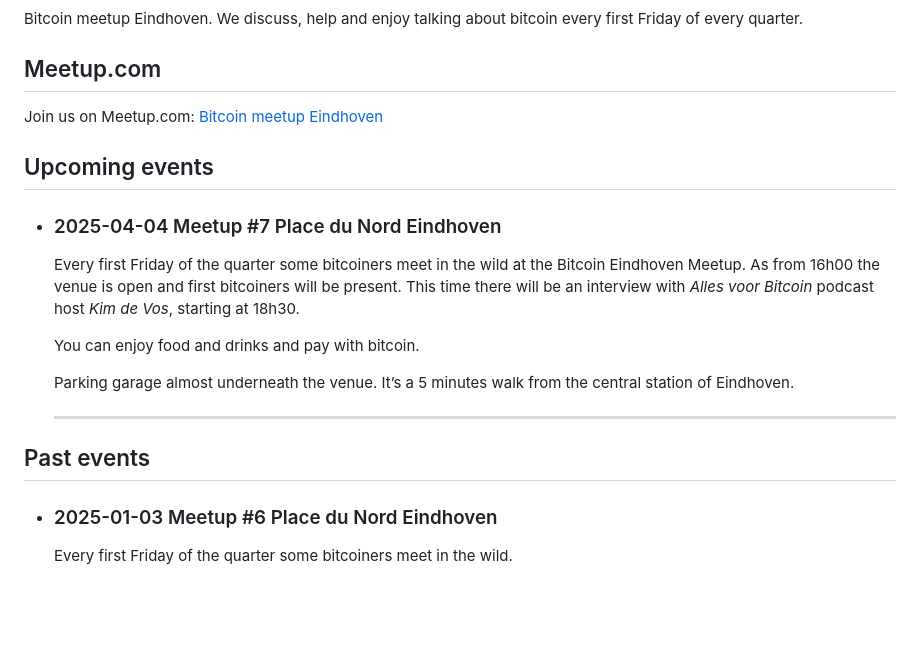
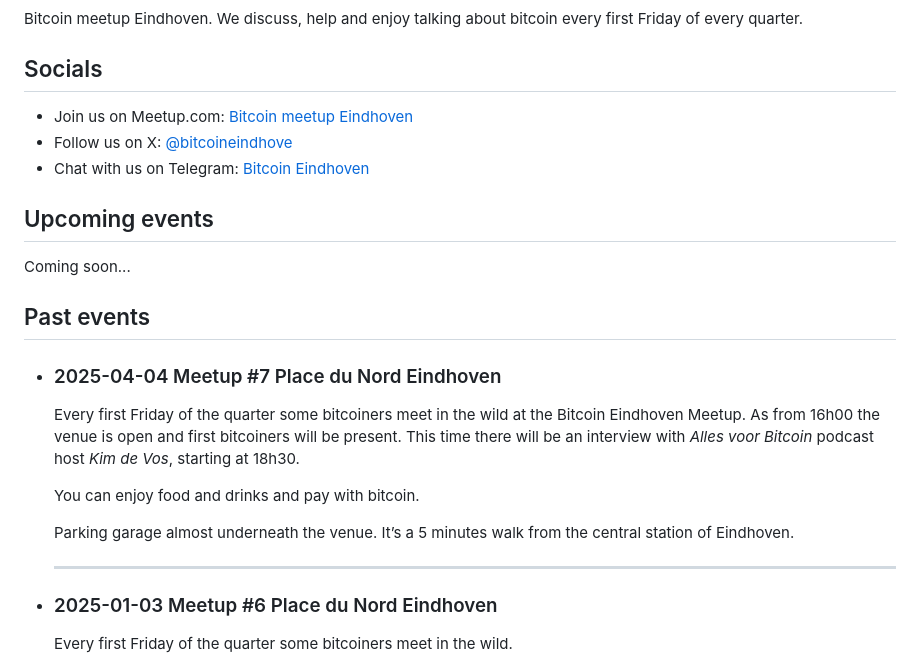
Before and after one commit to bitcoineindhoven/bitcoineindhoven.nl, a Markdown page: README.md, the part around the change. GitHub-like rendering; blank space fills up the shorter version.

Commit message:
Added more social links.

```diff
--- a/README.md
+++ b/README.md
@@ -6,11 +6,17 @@ title: Bitcoin Eindhoven
 
 Bitcoin meetup Eindhoven. We discuss, help and enjoy talking about bitcoin every first Friday of every quarter.
 
-## Meetup.com
+## Socials
 
-Join us on Meetup.com: [Bitcoin meetup Eindhoven](https://www.meetup.com/bitcoineindhoven/)
+* Join us on Meetup.com: [Bitcoin meetup Eindhoven](https://www.meetup.com/bitcoineindhoven/)
+* Follow us on X: [@bitcoineindhove](https://x.com/bitcoineindhove)
+* Chat with us on Telegram: [Bitcoin Eindhoven](http://t.me/+ExwAFepy_HlmN2E0)
 
 ## Upcoming events
+
+Coming soon...
+
+## Past events
 
 - ### 2025-04-04 Meetup #7 Place du Nord Eindhoven
 
@@ -21,8 +27,6 @@ Join us on Meetup.com: [Bitcoin meetup Eindhoven](https://www.meetup.com/bitcoin
     Parking garage almost underneath the venue. It’s a 5 minutes walk from the central station of Eindhoven.
 
     ---
-
-## Past events
 
 - ### 2025-01-03 Meetup #6 Place du Nord Eindhoven
 
```
